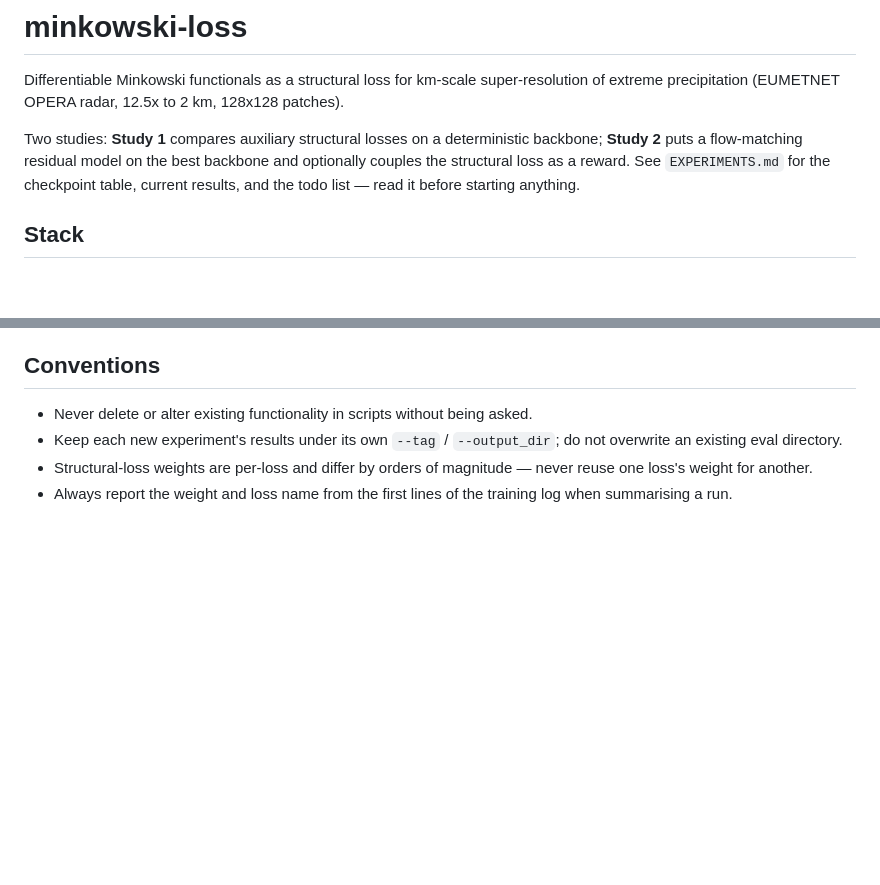
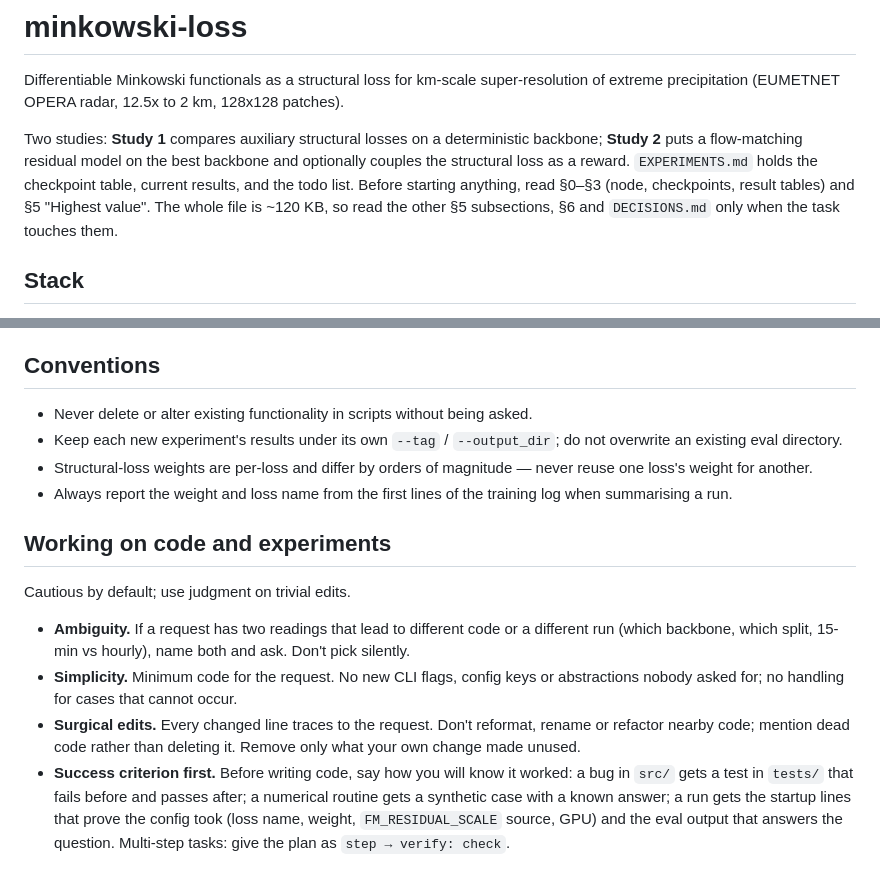
Before and after one commit to fquaren/minkowski-loss, a Markdown page: CLAUDE.md, 2 parts joined by grey strips. GitHub-like rendering; blank space fills up the shorter version.

Commit message:
CLAUDE.md: scope the EXPERIMENTS.md reading; add code and experiment working rules
Co-Authored-By: Claude Opus 5.5 <noreply@anthropic.com>

```diff
--- a/CLAUDE.md
+++ b/CLAUDE.md
@@ -5,8 +5,10 @@ extreme precipitation (EUMETNET OPERA radar, 12.5x to 2 km, 128x128 patches).
 
 Two studies: **Study 1** compares auxiliary structural losses on a deterministic backbone;
 **Study 2** puts a flow-matching residual model on the best backbone and optionally couples
-the structural loss as a reward. See `EXPERIMENTS.md` for the checkpoint table, current
-results, and the todo list — read it before starting anything.
+the structural loss as a reward. `EXPERIMENTS.md` holds the checkpoint table, current
+results, and the todo list. Before starting anything, read §0–§3 (node, checkpoints, result
+tables) and §5 "Highest value". The whole file is ~120 KB, so read the other §5 subsections,
+§6 and `DECISIONS.md` only when the task touches them.
 
 ## Stack
 
@@ -168,3 +170,20 @@ Check in this order:
   loss's weight for another.
 - Always report the weight and loss name from the first lines of the training log when
   summarising a run.
+
+## Working on code and experiments
+
+Cautious by default; use judgment on trivial edits.
+
+- **Ambiguity.** If a request has two readings that lead to different code or a different
+  run (which backbone, which split, 15-min vs hourly), name both and ask. Don't pick silently.
+- **Simplicity.** Minimum code for the request. No new CLI flags, config keys or abstractions
+  nobody asked for; no handling for cases that cannot occur.
+- **Surgical edits.** Every changed line traces to the request. Don't reformat, rename or
+  refactor nearby code; mention dead code rather than deleting it. Remove only what your own
+  change made unused.
+- **Success criterion first.** Before writing code, say how you will know it worked: a bug in
+  `src/` gets a test in `tests/` that fails before and passes after; a numerical routine gets
+  a synthetic case with a known answer; a run gets the startup lines that prove the config
+  took (loss name, weight, `FM_RESIDUAL_SCALE` source, GPU) and the eval output that answers
+  the question. Multi-step tasks: give the plan as `step → verify: check`.
```
